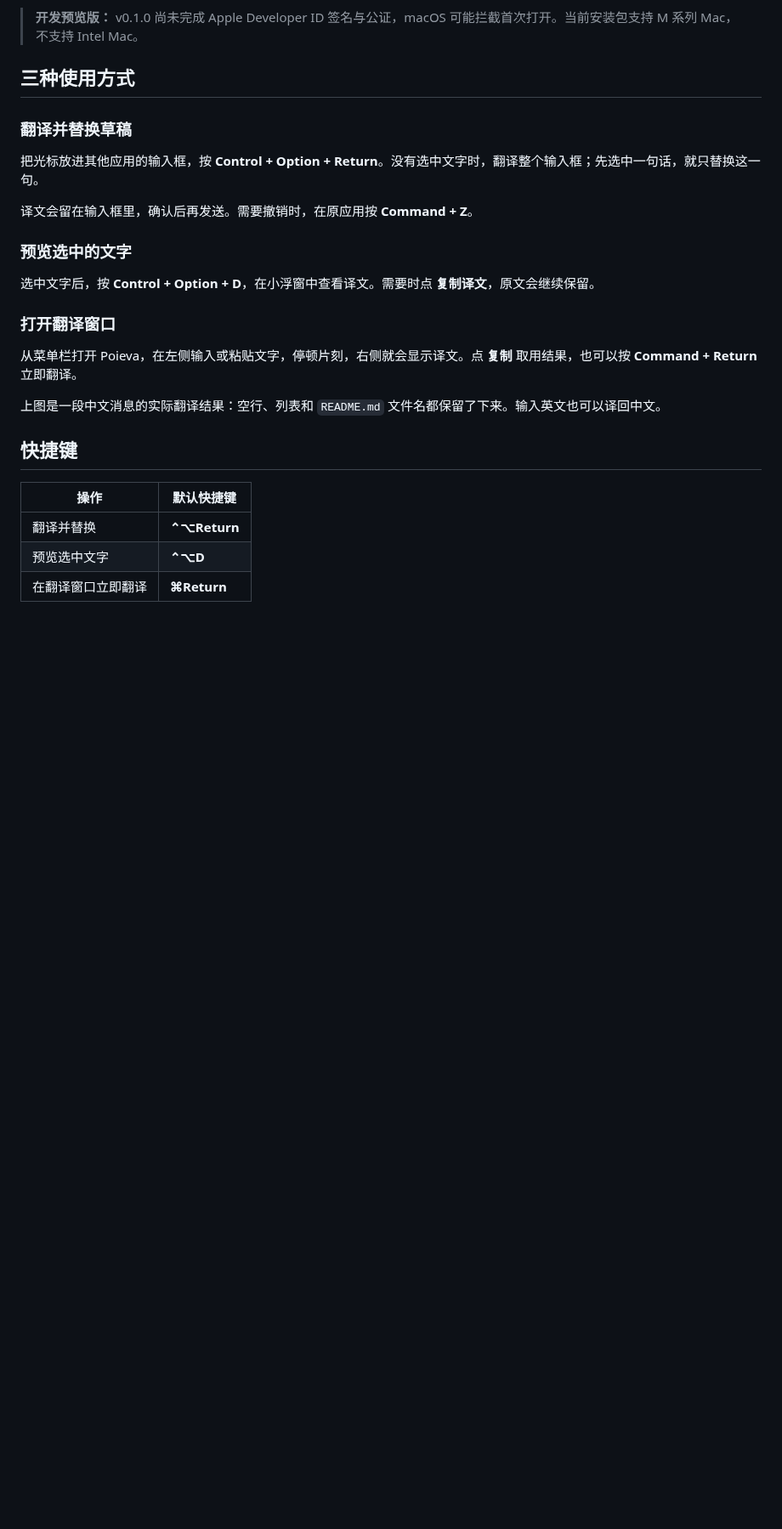
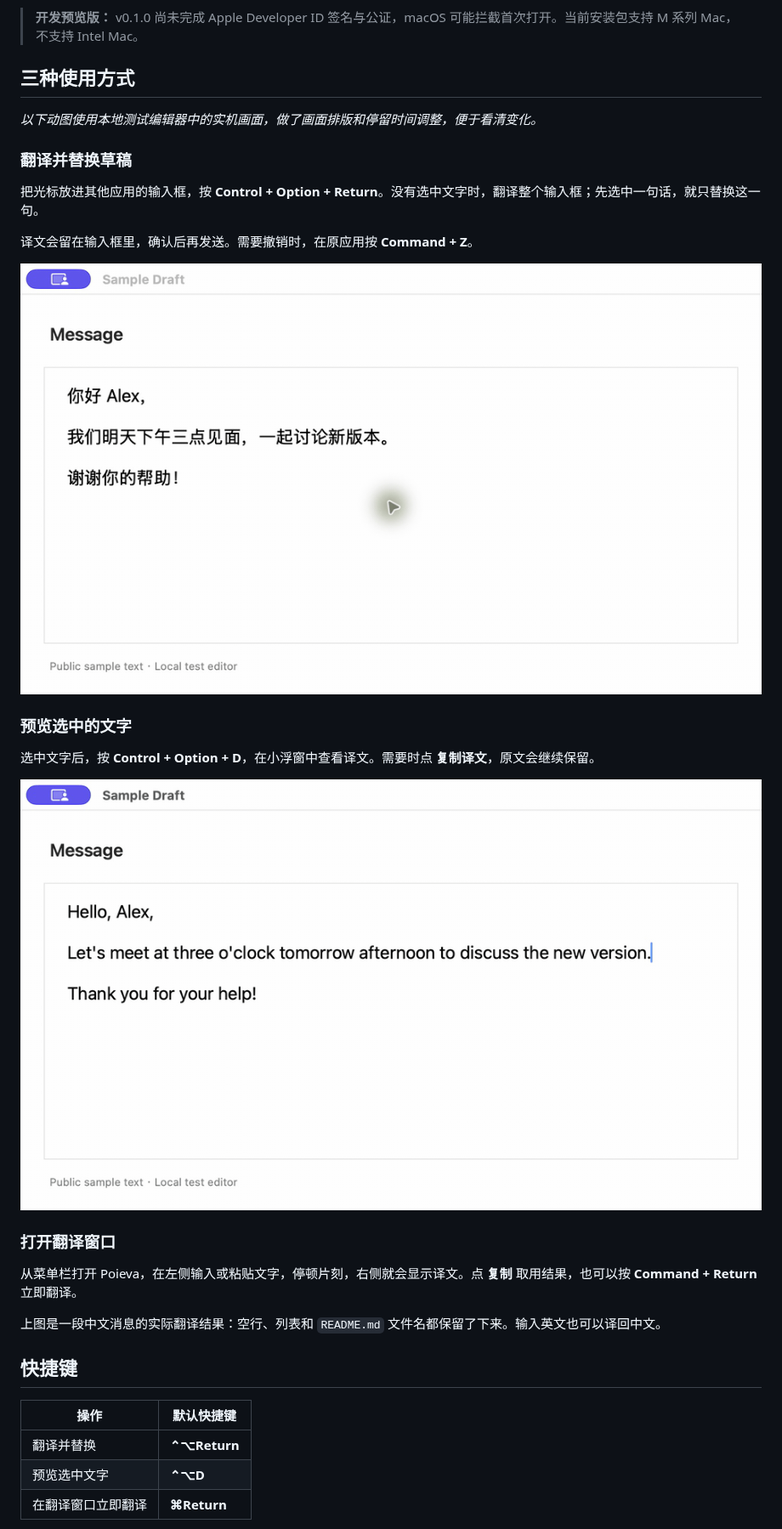
Before and after one commit to King87125/Poieva-Translate, a Markdown page: README.zh-CN.md, the part around the change. Shown at 85% size. Drawn GitHub-style; pictures changed too: docs/demos/input-replacement.gif (added), docs/demos/selection-preview.gif (added); blank space fills up the shorter version.

```diff
--- a/README.zh-CN.md
+++ b/README.zh-CN.md
@@ -39,15 +39,21 @@
 
 ## 三种使用方式
 
+*以下动图使用本地测试编辑器中的实机画面，做了画面排版和停留时间调整，便于看清变化。*
+
 ### 翻译并替换草稿
 
 把光标放进其他应用的输入框，按 **Control + Option + Return**。没有选中文字时，翻译整个输入框；先选中一句话，就只替换这一句。
 
 译文会留在输入框里，确认后再发送。需要撤销时，在原应用按 **Command + Z**。
 
+![中文草稿在原输入框中被英文译文直接替换](docs/demos/input-replacement.gif)
+
 ### 预览选中的文字
 
 选中文字后，按 **Control + Option + D**，在小浮窗中查看译文。需要时点 **复制译文**，原文会继续保留。
+
+![选中英文句子后，小窗显示中文译文，原文继续保留](docs/demos/selection-preview.gif)
 
 ### 打开翻译窗口
 
```
Also changed, not shown: README.md (+6 -0 lines), docs/demos/README.md (added, +10 -0 lines).
